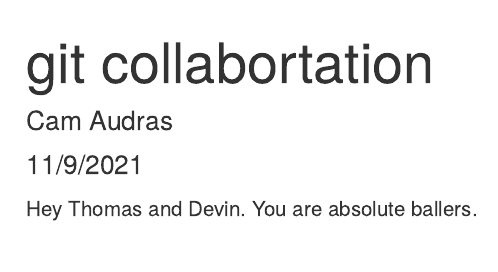
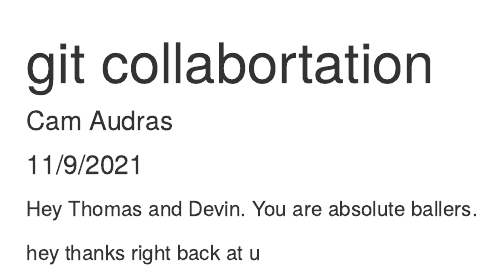
Before and after one commit to camaudras/lab-7-git-collab, an R Markdown document (our_collaboration.Rmd): the page in a window 1100 px wide, from its top. Rendered offline with R 4.5, knitr and Pandoc, with nearby package versions.

Commit message:
response

````diff
--- a/our_collaboration.Rmd
+++ b/our_collaboration.Rmd
@@ -10,3 +10,5 @@ knitr::opts_chunk$set(echo = TRUE)
 ```
 
 Hey Thomas and Devin. You are absolute ballers.
+
+hey thanks right back at u
````
